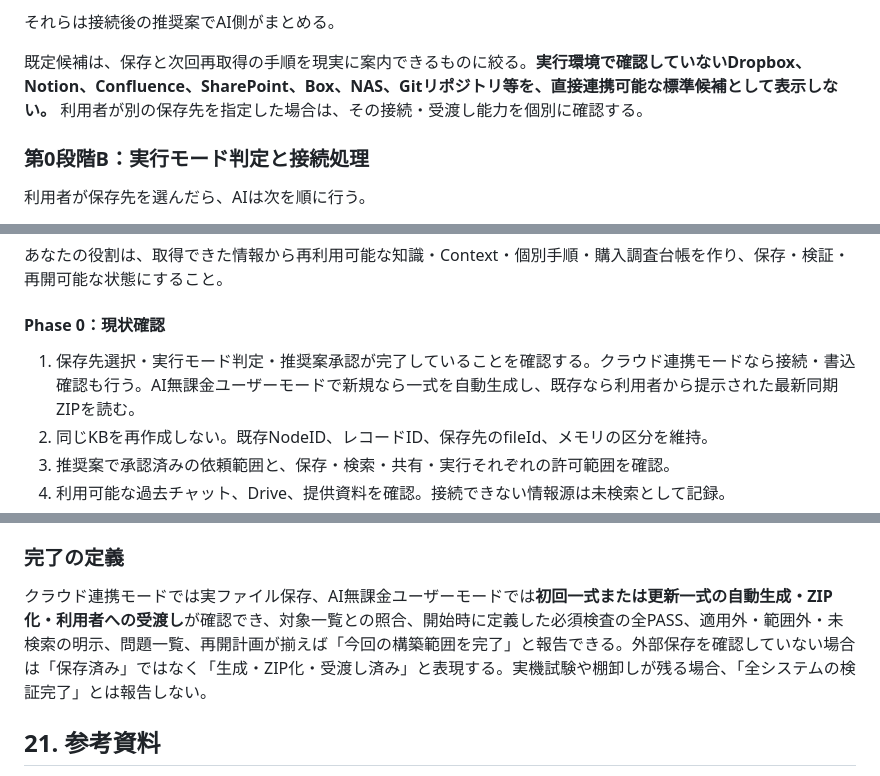
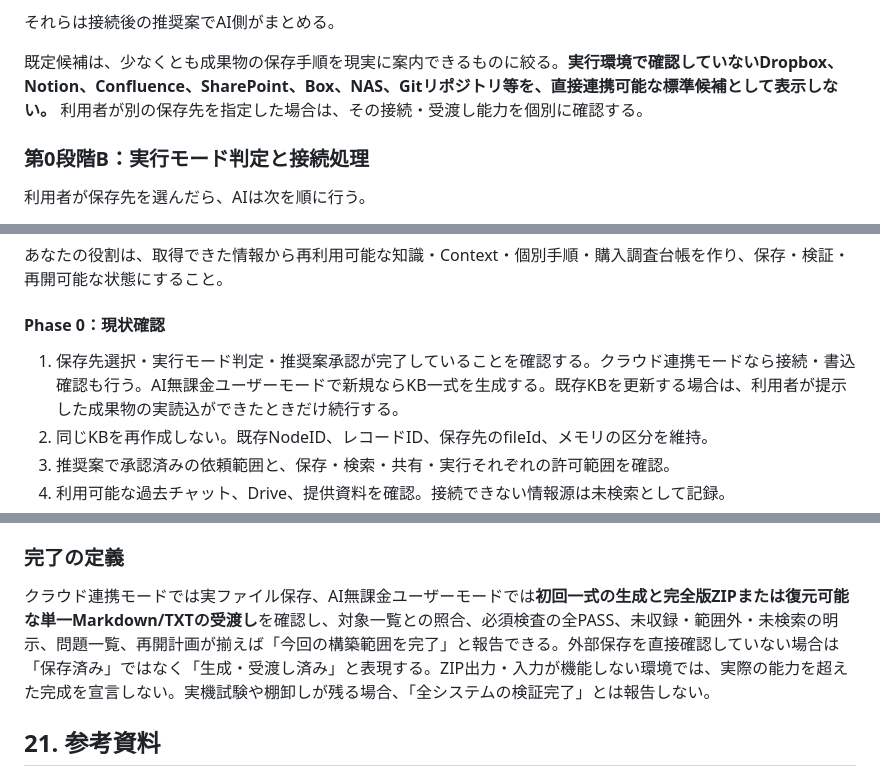
Before and after one commit to Yosio-DMZ-C/AgentOS-C, a Markdown page: docs/AgentOS-C_設計・構築運用指示書_一般配布版.md, 3 parts joined by grey strips. GitHub-like rendering.

```diff
--- a/docs/AgentOS-C_設計・構築運用指示書_一般配布版.md
+++ b/docs/AgentOS-C_設計・構築運用指示書_一般配布版.md
@@ -601,7 +601,7 @@ AIは、考察を広げず、次のような短い選択肢を提示する。
 
 それらは接続後の推奨案でAI側がまとめる。
 
-既定候補は、保存と次回再取得の手順を現実に案内できるものに絞る。**実行環境で確認していないDropbox、Notion、Confluence、SharePoint、Box、NAS、Gitリポジトリ等を、直接連携可能な標準候補として表示しない。** 利用者が別の保存先を指定した場合は、その接続・受渡し能力を個別に確認する。
+既定候補は、少なくとも成果物の保存手順を現実に案内できるものに絞る。**実行環境で確認していないDropbox、Notion、Confluence、SharePoint、Box、NAS、Gitリポジトリ等を、直接連携可能な標準候補として表示しない。** 利用者が別の保存先を指定した場合は、その接続・受渡し能力を個別に確認する。
 
 ### 第0段階B：実行モード判定と接続処理
 
@@ -711,7 +711,7 @@ AI無課金ユーザーモードは**手動で一から構築する方式では
 
 #### Phase 0：現状確認
 
-1. 保存先選択・実行モード判定・推奨案承認が完了していることを確認する。クラウド連携モードなら接続・書込確認も行う。AI無課金ユーザーモードで新規なら一式を自動生成し、既存なら利用者から提示された最新同期ZIPを読む。
+1. 保存先選択・実行モード判定・推奨案承認が完了していることを確認する。クラウド連携モードなら接続・書込確認も行う。AI無課金ユーザーモードで新規ならKB一式を生成する。既存KBを更新する場合は、利用者が提示した成果物の実読込ができたときだけ続行する。
 2. 同じKBを再作成しない。既存NodeID、レコードID、保存先のfileId、メモリの区分を維持。
 3. 推奨案で承認済みの依頼範囲と、保存・検索・共有・実行それぞれの許可範囲を確認。
 4. 利用可能な過去チャット、Drive、提供資料を確認。接続できない情報源は未検索として記録。
@@ -807,7 +807,7 @@ AI無課金ユーザーモードは**手動で一から構築する方式では
 
 ### 完了の定義
 
-クラウド連携モードでは実ファイル保存、AI無課金ユーザーモードでは**初回一式または更新一式の自動生成・ZIP化・利用者への受渡し**が確認でき、対象一覧との照合、開始時に定義した必須検査の全PASS、適用外・範囲外・未検索の明示、問題一覧、再開計画が揃えば「今回の構築範囲を完了」と報告できる。外部保存を確認していない場合は「保存済み」ではなく「生成・ZIP化・受渡し済み」と表現する。実機試験や棚卸しが残る場合、「全システムの検証完了」とは報告しない。
+クラウド連携モードでは実ファイル保存、AI無課金ユーザーモードでは**初回一式の生成と完全版ZIPまたは復元可能な単一Markdown/TXTの受渡し**を確認し、対象一覧との照合、必須検査の全PASS、未収録・範囲外・未検索の明示、問題一覧、再開計画が揃えば「今回の構築範囲を完了」と報告できる。外部保存を直接確認していない場合は「保存済み」ではなく「生成・受渡し済み」と表現する。ZIP出力・入力が機能しない環境では、実際の能力を超えた完成を宣言しない。実機試験や棚卸しが残る場合、「全システムの検証完了」とは報告しない。
 
 ## 21. 参考資料
 
```
Also changed, not shown: other parts of docs/AgentOS-C_設計・構築運用指示書_一般配布版.md (+9 -9 lines).
